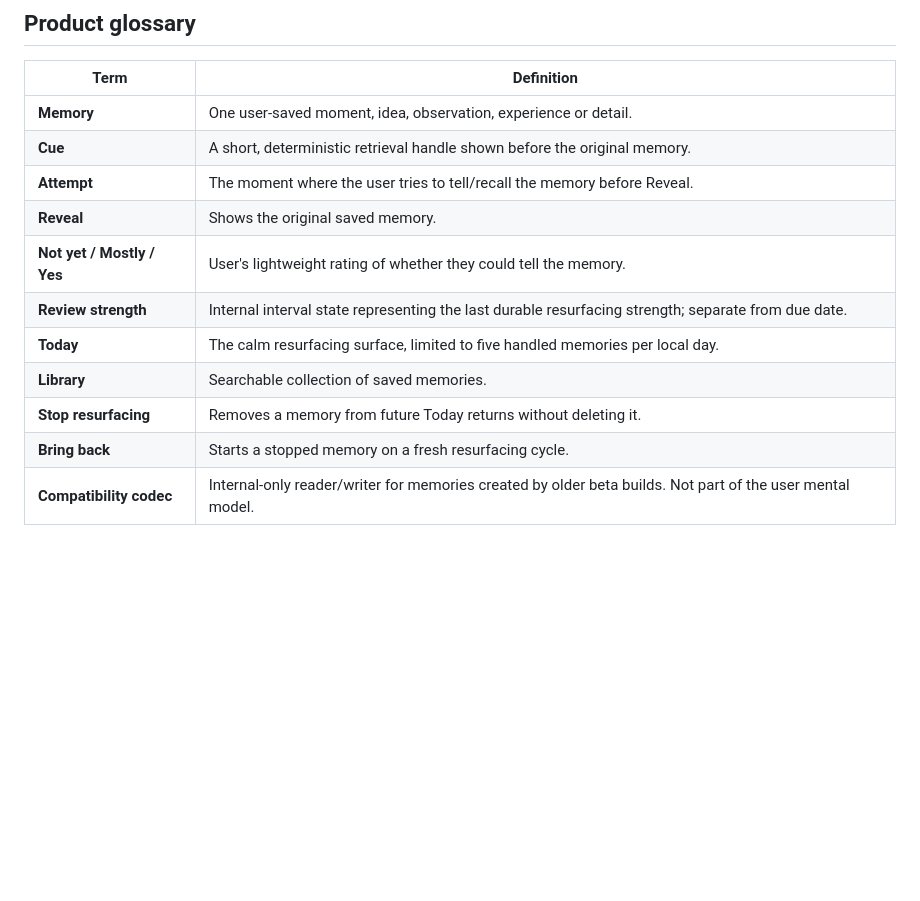
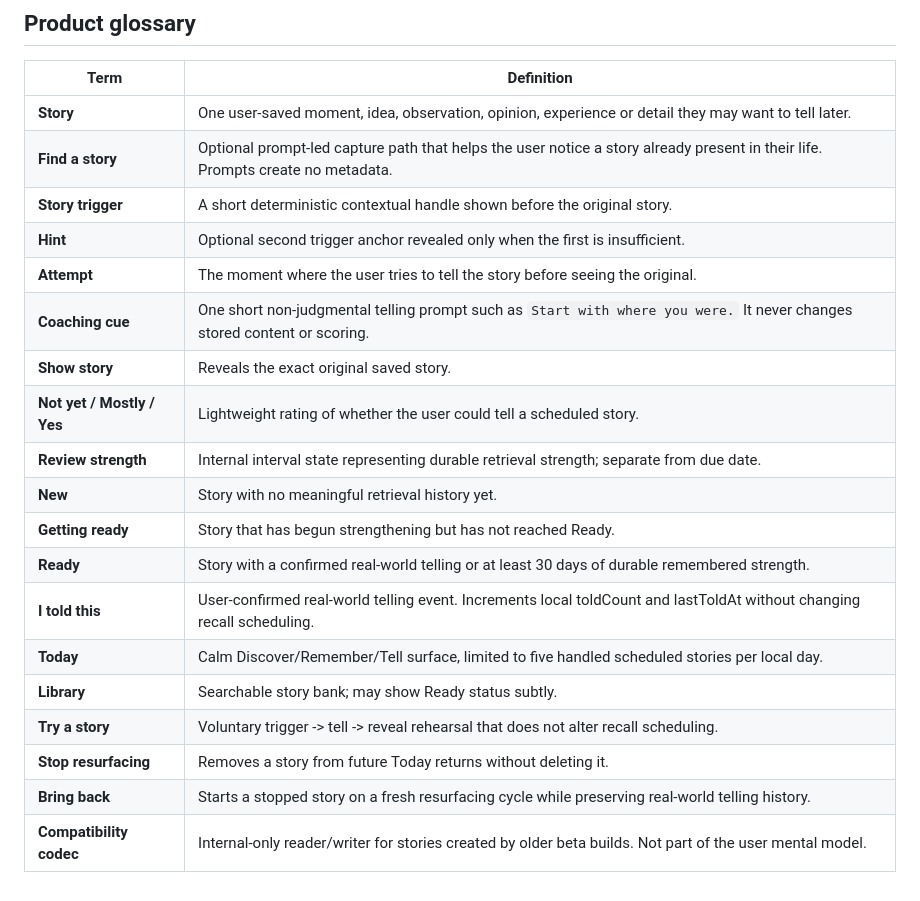
Before and after one commit to Rahulm38/Stories, a Markdown page: product-vault/04 Delivery/04 Decisions Assumptions and Glossary.md, the part around one of its changes. Rendered like a GitHub page; blank space fills up the shorter version.

```diff
--- a/product-vault/04 Delivery/04 Decisions Assumptions and Glossary.md
+++ b/product-vault/04 Delivery/04 Decisions Assumptions and Glossary.md
@@ -37,14 +44,22 @@ last_reviewed: 2026-08-26
 
 | Term | Definition |
 |---|---|
-| **Memory** | One user-saved moment, idea, observation, experience or detail. |
-| **Cue** | A short, deterministic retrieval handle shown before the original memory. |
-| **Attempt** | The moment where the user tries to tell/recall the memory before Reveal. |
-| **Reveal** | Shows the original saved memory. |
-| **Not yet / Mostly / Yes** | User's lightweight rating of whether they could tell the memory. |
-| **Review strength** | Internal interval state representing the last durable resurfacing strength; separate from due date. |
-| **Today** | The calm resurfacing surface, limited to five handled memories per local day. |
-| **Library** | Searchable collection of saved memories. |
-| **Stop resurfacing** | Removes a memory from future Today returns without deleting it. |
-| **Bring back** | Starts a stopped memory on a fresh resurfacing cycle. |
-| **Compatibility codec** | Internal-only reader/writer for memories created by older beta builds. Not part of the user mental model. |
+| **Story** | One user-saved moment, idea, observation, opinion, experience or detail they may want to tell later. |
+| **Find a story** | Optional prompt-led capture path that helps the user notice a story already present in their life. Prompts create no metadata. |
+| **Story trigger** | A short deterministic contextual handle shown before the original story. |
+| **Hint** | Optional second trigger anchor revealed only when the first is insufficient. |
+| **Attempt** | The moment where the user tries to tell the story before seeing the original. |
+| **Coaching cue** | One short non-judgmental telling prompt such as `Start with where you were.` It never changes stored content or scoring. |
+| **Show story** | Reveals the exact original saved story. |
+| **Not yet / Mostly / Yes** | Lightweight rating of whether the user could tell a scheduled story. |
+| **Review strength** | Internal interval state representing durable retrieval strength; separate from due date. |
+| **New** | Story with no meaningful retrieval history yet. |
+| **Getting ready** | Story that has begun strengthening but has not reached Ready. |
+| **Ready** | Story with a confirmed real-world telling or at least 30 days of durable remembered strength. |
+| **I told this** | User-confirmed real-world telling event. Increments local toldCount and lastToldAt without changing recall scheduling. |
+| **Today** | Calm Discover/Remember/Tell surface, limited to five handled scheduled stories per local day. |
+| **Library** | Searchable story bank; may show Ready status subtly. |
+| **Try a story** | Voluntary trigger -> tell -> reveal rehearsal that does not alter recall scheduling. |
+| **Stop resurfacing** | Removes a story from future Today returns without deleting it. |
+| **Bring back** | Starts a stopped story on a fresh resurfacing cycle while preserving real-world telling history. |
+| **Compatibility codec** | Internal-only reader/writer for stories created by older beta builds. Not part of the user mental model. |
```
Also changed, not shown: other parts of product-vault/04 Delivery/04 Decisions Assumptions and Glossary.md (+25 -18 lines).
